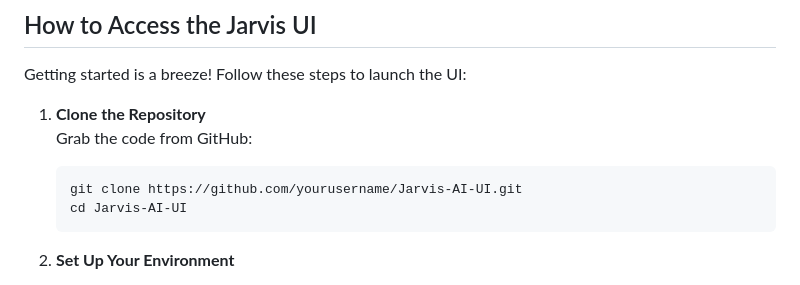
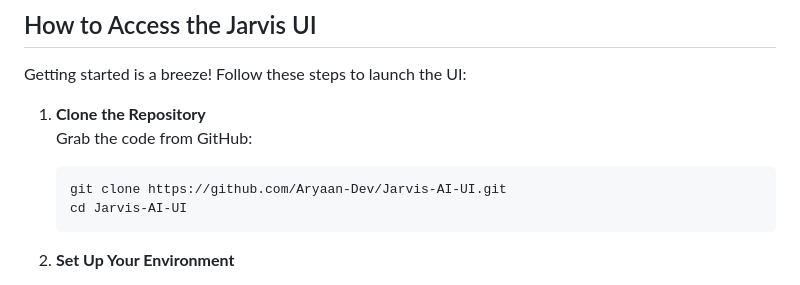
Before and after one commit to Aryaan-Dev/Jarvis-UI, a Markdown page: README.md, the part around the change. GitHub-like rendering.

````diff
--- a/README.md
+++ b/README.md
@@ -10,7 +10,7 @@ Getting started is a breeze! Follow these steps to launch the UI:
    Grab the code from GitHub:
 
    ```bash
-   git clone https://github.com/yourusername/Jarvis-AI-UI.git
+   git clone https://github.com/Aryaan-Dev/Jarvis-AI-UI.git
    cd Jarvis-AI-UI
    ```
 
````
